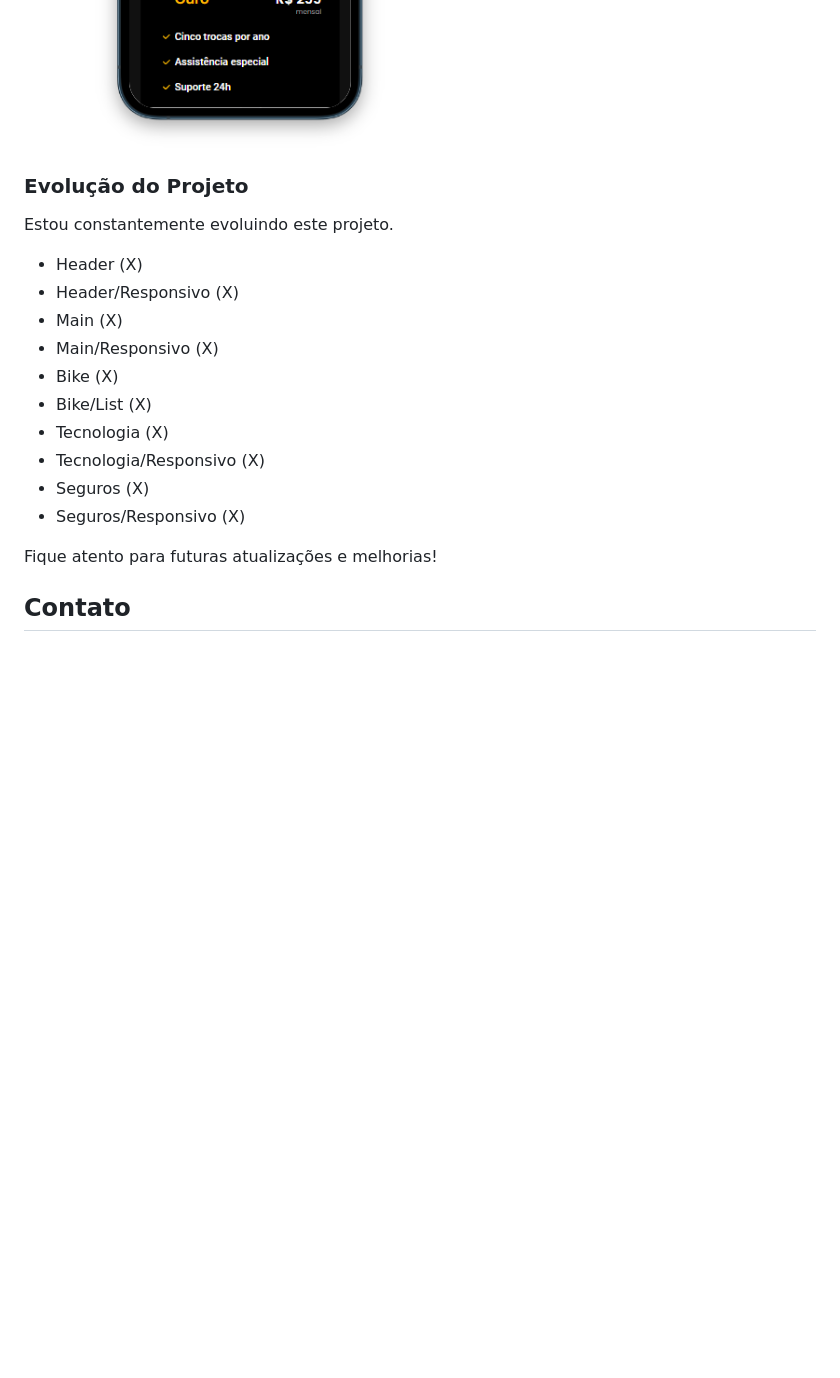
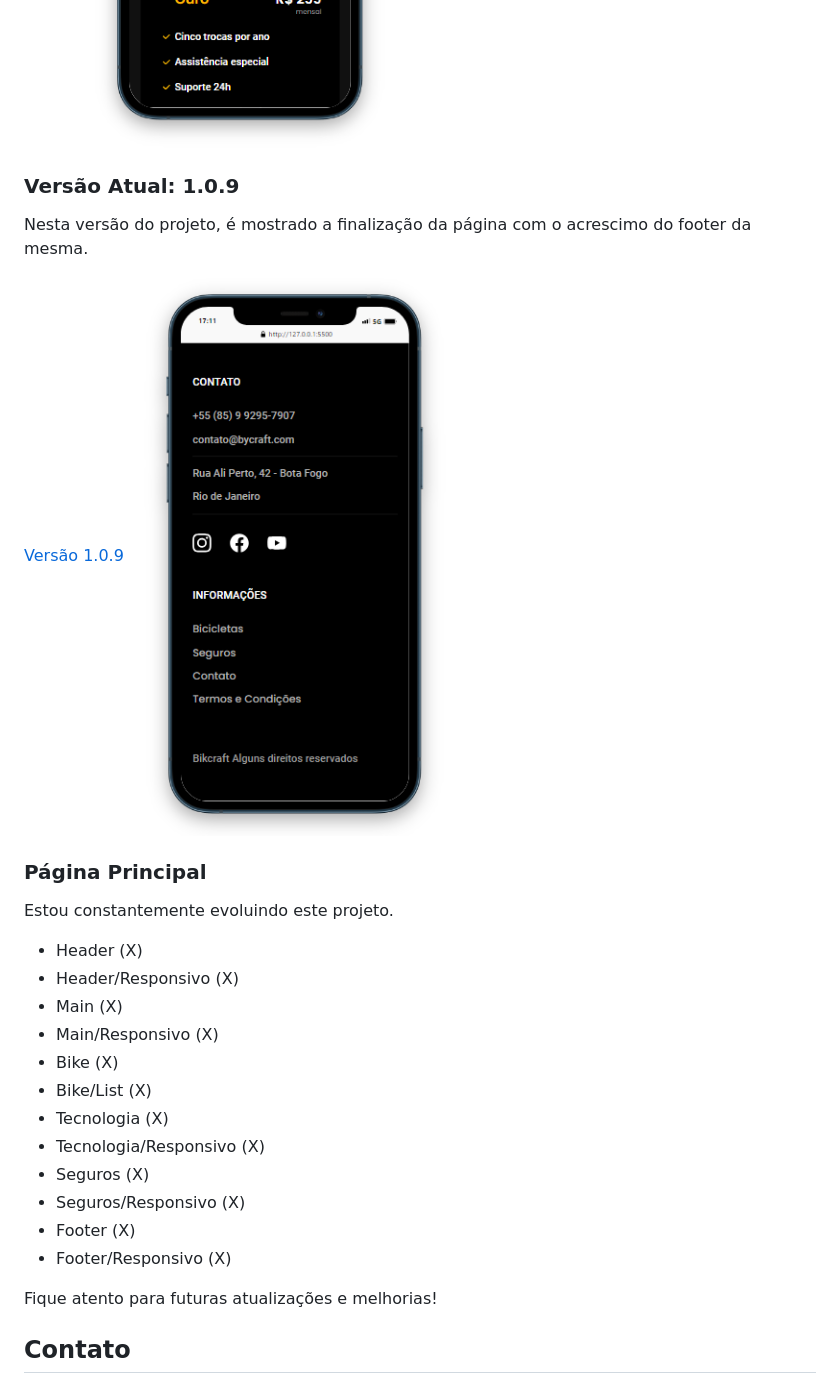
Before and after one commit to owesleymoraes/Bikecraft, a Markdown page: README.md, the part around the change. GitHub-like rendering; pictures changed too: image_progress/footer-mobile.png (added); blank space fills up the shorter version.

Commit message:
feat: curretent state in the site

```diff
--- a/README.md
+++ b/README.md
@@ -73,8 +73,14 @@ Nesta versão do projeto, é mostrado a parte de seguros de corbetura do serviç
 ![Versão 1.0.8](image_progress/desktop-seguros.png)
 ![Versão 1.0.8](image_progress/mobile-seguro.png)
 
+### Versão Atual: 1.0.9
+Nesta versão do projeto, é mostrado a finalização da página com o acrescimo do footer da mesma.
 
-### Evolução do Projeto
+[Versão 1.0.9](image_progress/footer.png)
+![Versão 1.0.9](image_progress/footer-mobile.png)
+
+
+### Página Principal
 Estou constantemente evoluindo este projeto.
 
 - Header                     (X)
@@ -87,6 +93,8 @@ Estou constantemente evoluindo este projeto.
 - Tecnologia/Responsivo      (X)
 - Seguros                    (X)
 - Seguros/Responsivo         (X)
+- Footer                     (X)
+- Footer/Responsivo          (X)
 
 
 Fique atento para futuras atualizações e melhorias!
```
Also changed, not shown: image_progress/footer.png (added).
